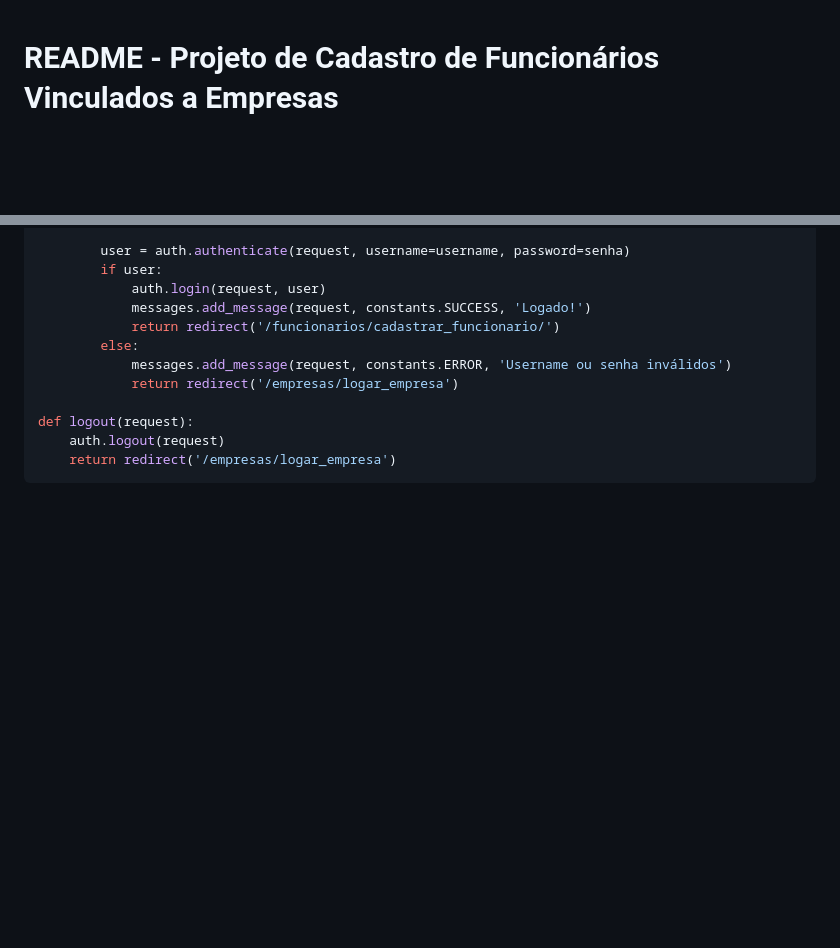
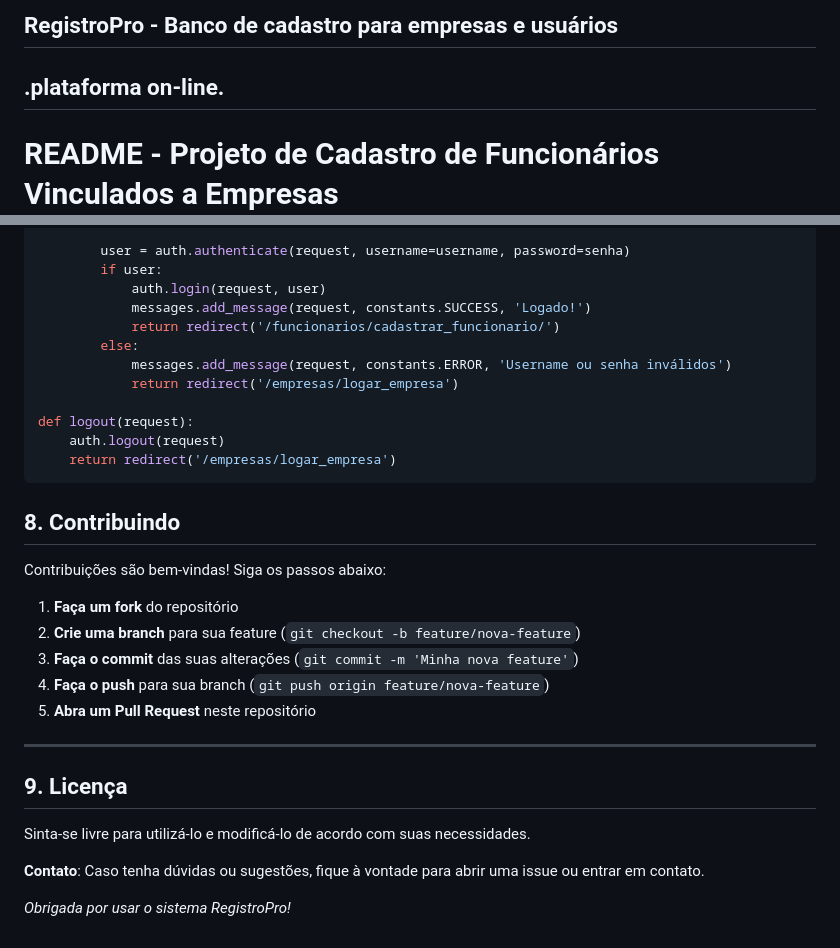
Before and after one commit to holandalhs/cadastro-empresas-usuarios, a Markdown page: README.md, 2 parts joined by grey strips. Rendered like a GitHub page; blank space fills up the shorter version.

Commit message:
docs: atualizar README para contribuição

````diff
--- a/README.md
+++ b/README.md
@@ -1,3 +1,6 @@
+## RegistroPro - Banco de cadastro para empresas e usuários
+## .plataforma on-line.
+
 # README - Projeto de Cadastro de Funcionários Vinculados a Empresas
 
 Este projeto consiste em uma aplicação **Django** que permite gerenciar empresas e seus funcionários. Além do cadastro, é possível exportar os dados dos funcionários para um arquivo **Excel** (utilizando a biblioteca **Pandas**). A aplicação está organizada em dois aplicativos (apps) principais:
@@ -164,3 +167,23 @@ def logout(request):
     auth.logout(request)
     return redirect('/empresas/logar_empresa')
 ```
+
+## 8. Contribuindo
+
+Contribuições são bem-vindas! Siga os passos abaixo:
+
+1. **Faça um fork** do repositório
+2. **Crie uma branch** para sua feature (`git checkout -b feature/nova-feature`)
+3. **Faça o commit** das suas alterações (`git commit -m 'Minha nova feature'`)
+4. **Faça o push** para sua branch (`git push origin feature/nova-feature`)
+5. **Abra um Pull Request** neste repositório
+
+---
+
+## 9. Licença
+
+Sinta-se livre para utilizá-lo e modificá-lo de acordo com suas necessidades.
+
+**Contato**: Caso tenha dúvidas ou sugestões, fique à vontade para abrir uma issue ou entrar em contato.
+
+*Obrigada por usar o sistema RegistroPro!*
````
